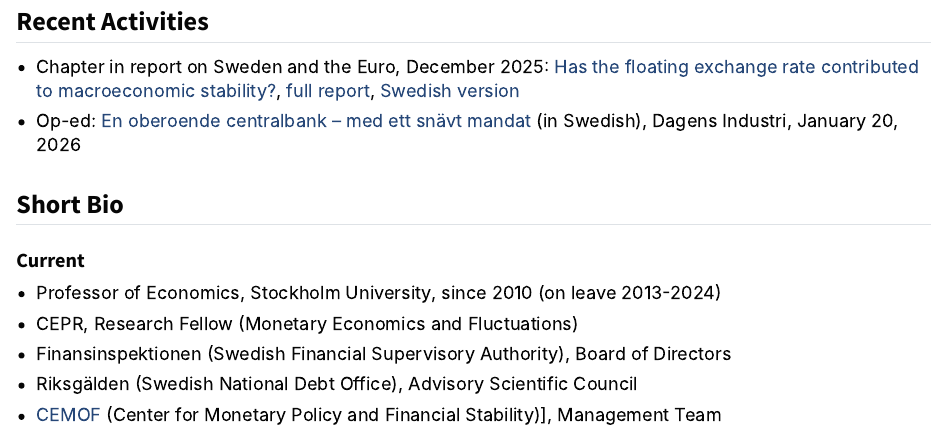
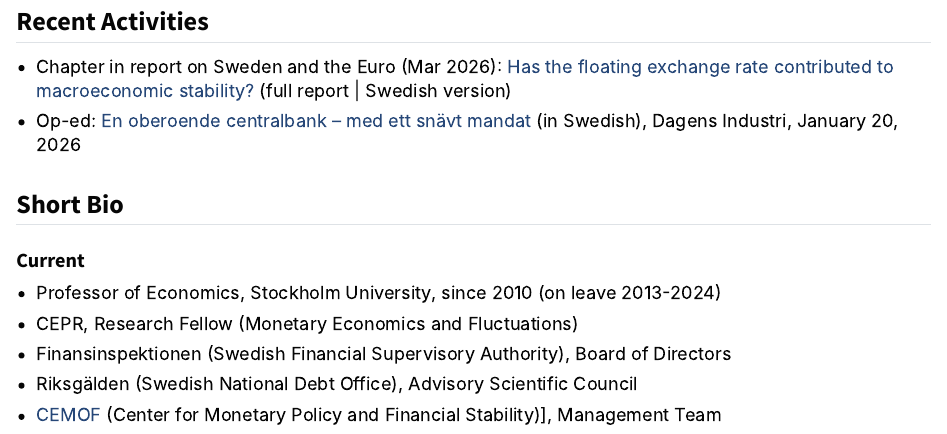
Before and after one commit to flodenm/martin_floden_website, a Quarto document (index.qmd): the page in a window 1100 px wide, from 340 px down. Rendered offline with R 4.5, knitr and Pandoc in place of Quarto, with nearby package versions.

Commit message:
Update recent activities section with new chapter

```diff
--- a/index.qmd
+++ b/index.qmd
@@ -15,7 +15,8 @@ I am a macroeconomist in the [Department of Economics at Stockholm University](h
 
 ## Recent Activities
 
-- Chapter in report on Sweden and the Euro, December 2025: [Has the floating exchange rate contributed to macroeconomic stability?](files/MF2026_euro_chapter.pdf), [full report](https://frittnaringsliv.se/time-for-swedish-euro-membership/), [Swedish version](https://frittnaringsliv.se/dags-for-euron/)
+- Chapter in report on Sweden and the Euro (Mar 2026): [Has the floating exchange rate contributed to macroeconomic stability?](files/MF2026_euro_chapter.pdf)
+  <span class="sub-links">(full report | Swedish version)</span>
 - Op-ed: [En oberoende centralbank -- med ett snävt mandat](https://martinfloden.net/files/DI_debatt_260120.pdf) (in Swedish), Dagens Industri, January 20, 2026
 
 
```
